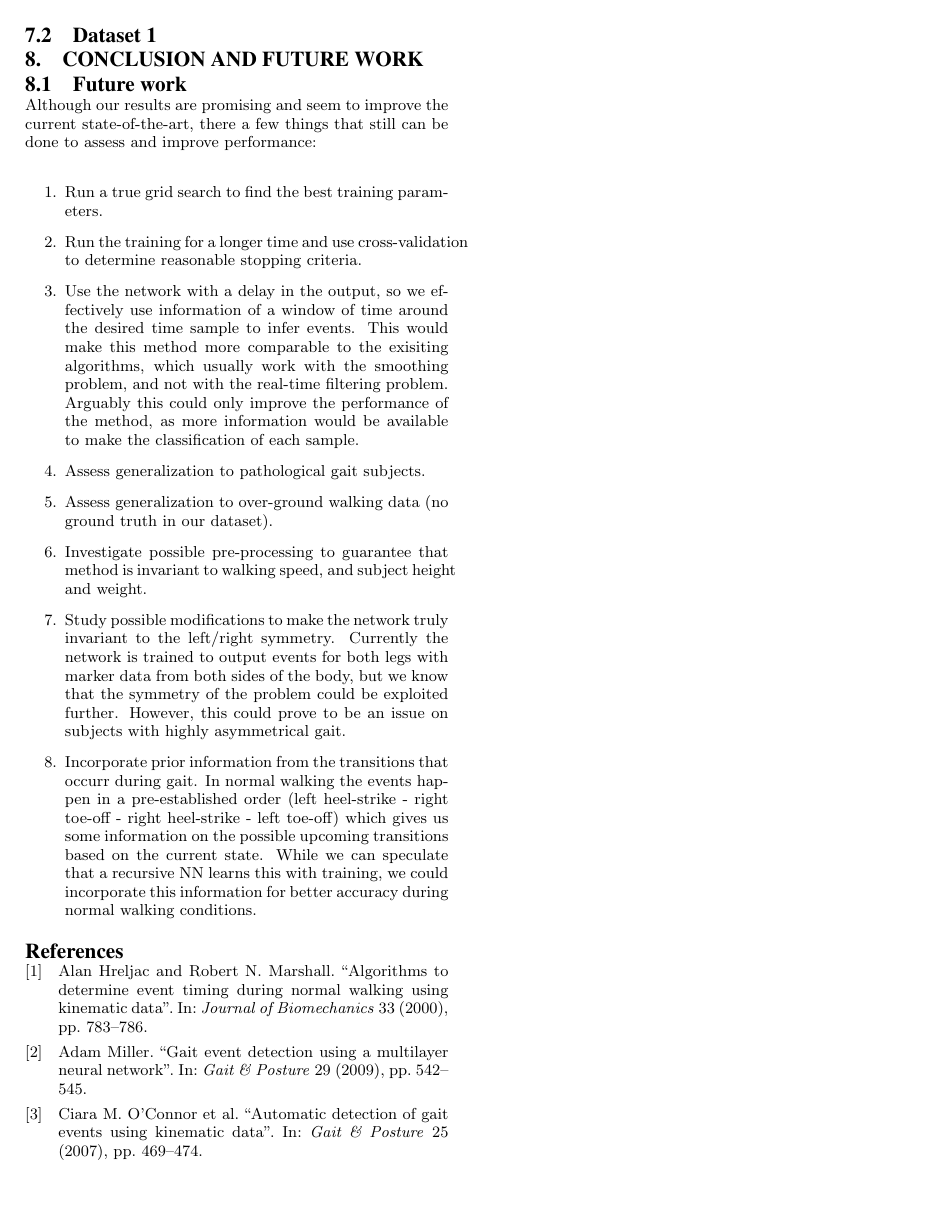
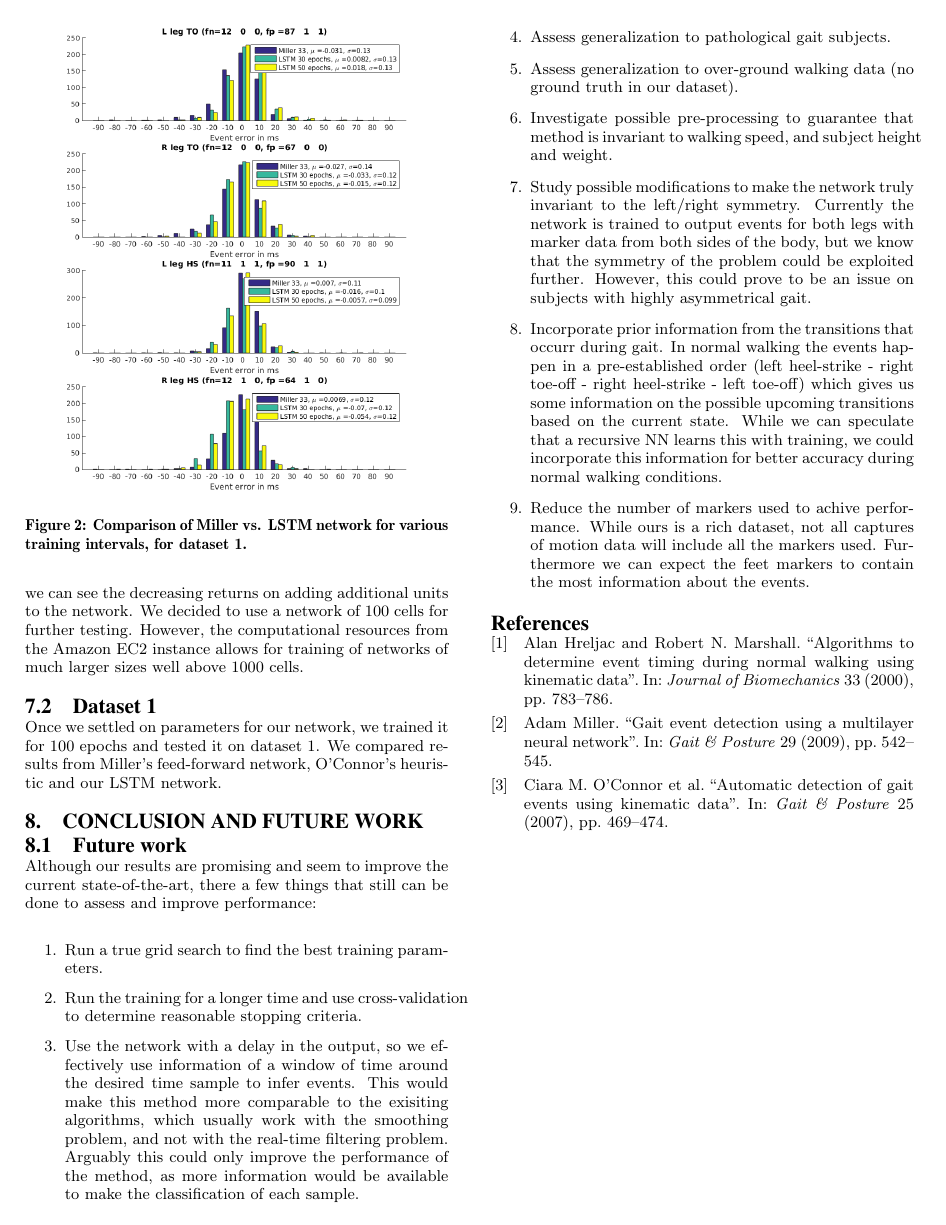
Before and after one commit to pabloi/dataDriven-eventDetection, a LaTeX paper (paper/paper.tex): page 4 of 4. Compiled offline with pdfLaTeX.

Commit message:
Added dataset1 results
Signed-off-by: pabloi <itu.pablo@gmail.com>

```diff
--- a/paper/paper.tex
+++ b/paper/paper.tex
@@ -298,9 +298,19 @@ All results from this section used the training half of Dataset 1, and training
  \label{fig:paramSearch}
 \end{figure}
 
-As can be seen from figure \ref{fig:paramSearch} a good learning rate was about $1e-1$ and an appropriate decay was about $1e-2$ (learning rate decay was automatically implemented by the \textit{adagrad} method of Torch's \textit{optim} toolbox as inversely proportional to number of iterations, here $1e-2$ means it takes 100 epochs for the learning rate to decay to half its initial value).
+As can be seen from figure \ref{fig:paramSearch} a good learning rate was about $1e-1$ and an appropriate decay was about $1e-2$ (learning rate decay was automatically implemented by the \textit{adagrad} method of Torch's \textit{optim} toolbox as inversely proportional to number of iterations, here $1e-2$ means it takes 100 epochs for the learning rate to decay to half its initial value). Although an ideal network size cannot be inferred from here, we can see the decreasing returns on adding additional units to the network. We decided to use a network of 100 cells for further testing. However, the computational resources from the Amazon EC2 instance allows for training of networks of much larger sizes well above 1000 cells.
 
 \subsection{Dataset 1}
+Once we settled on parameters for our network, we trained it for 100 epochs and tested it on dataset 1. We compared results from Miller's feed-forward network, O'Connor's heuristic and our LSTM network.
+
+\begin{figure}
+ \centering
+ \includegraphics[scale=.3]{./figures/Test1_1Train1_2Compare.png}
+ % Test1_1Train1_2Compare.png: 0x0 pixel, 300dpi, 0.00x0.00 cm, bb=
+ \caption{Comparison of Miller vs. LSTM network for various training intervals, for dataset 1.}
+ \label{fig:halfAndHalfTrials}
+\end{figure}
+
 
 \section{Conclusion and Future Work}
 \label{sec:Conclusion and Future Work}
@@ -316,6 +326,7 @@ Although our results are promising and seem to improve the current state-of-the-
  \item Investigate possible pre-processing to guarantee that method is invariant to walking speed, and subject height and weight.
  \item Study possible modifications to make the network truly invariant to the left/right symmetry. Currently the network is trained to output events for both legs with marker data from both sides of the body, but we know that the symmetry of the problem could be exploited further. However, this could prove to be an issue on subjects with highly asymmetrical gait.
  \item Incorporate prior information from the transitions that occurr during gait. In normal walking the events happen in a pre-established order (left heel-strike - right toe-off - right heel-strike - left toe-off) which gives us some information on the possible upcoming transitions based on the current state. While we can speculate that a recursive NN learns this with training, we could incorporate this information for better accuracy during normal walking conditions.
+ \item Reduce the number of markers used to achive performance. While ours is a rich dataset, not all captures of motion data will include all the markers used. Furthermore we can expect the feet markers to contain the most information about the events.
 \end{enumerate}
 
 
```
Also changed, not shown: paper/figures/Test1_1Train1_2Compare.png, paper/figures/Test1_2Train1_1Compare.png, paper/figures/Test2_1Train2_2Compare.png, paper/figures/Test2_2Train2_1Compare.png, 1 other file.
